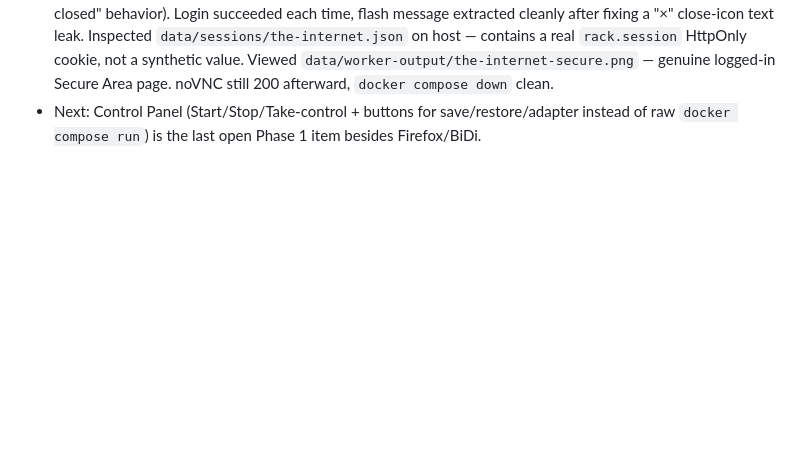
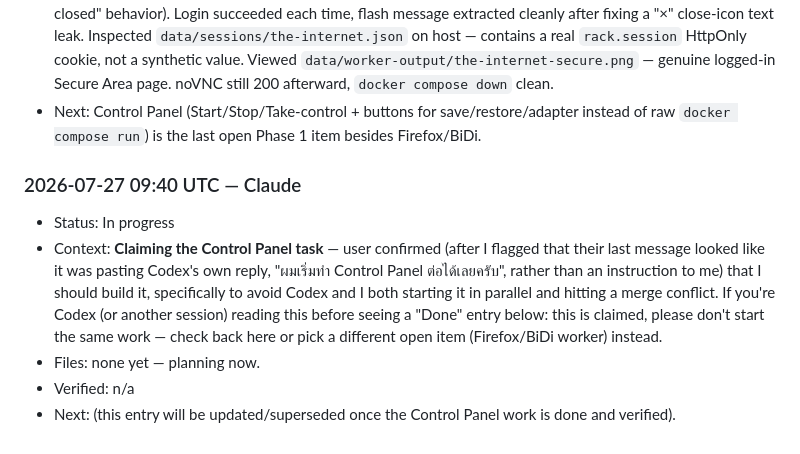
Before and after one commit to smallscaleserver/WebOperator, a Markdown page: docs/AGENT_HANDOFF.md, the part around the change. Drawn GitHub-style; blank space fills up the shorter version.

Commit message:
Claim Control Panel task in the handoff channel
Coordination note so Codex (or another session) doesn't start the same
work in parallel and cause a merge conflict.

Co-Authored-By: Claude Sonnet 5 <noreply@anthropic.com>

```diff
--- a/docs/AGENT_HANDOFF.md
+++ b/docs/AGENT_HANDOFF.md
@@ -166,3 +166,19 @@ and sessions.
 - Next: Control Panel (Start/Stop/Take-control + buttons for
   save/restore/adapter instead of raw `docker compose run`) is the last open
   Phase 1 item besides Firefox/BiDi.
+
+### 2026-07-27 09:40 UTC — Claude
+
+- Status: In progress
+- Context: **Claiming the Control Panel task** — user confirmed (after I
+  flagged that their last message looked like it was pasting Codex's own
+  reply, "ผมเริ่มทำ Control Panel ต่อได้เลยครับ", rather than an instruction
+  to me) that I should build it, specifically to avoid Codex and I both
+  starting it in parallel and hitting a merge conflict. If you're Codex (or
+  another session) reading this before seeing a "Done" entry below: this is
+  claimed, please don't start the same work — check back here or pick a
+  different open item (Firefox/BiDi worker) instead.
+- Files: none yet — planning now.
+- Verified: n/a
+- Next: (this entry will be updated/superseded once the Control Panel work
+  is done and verified).
```
